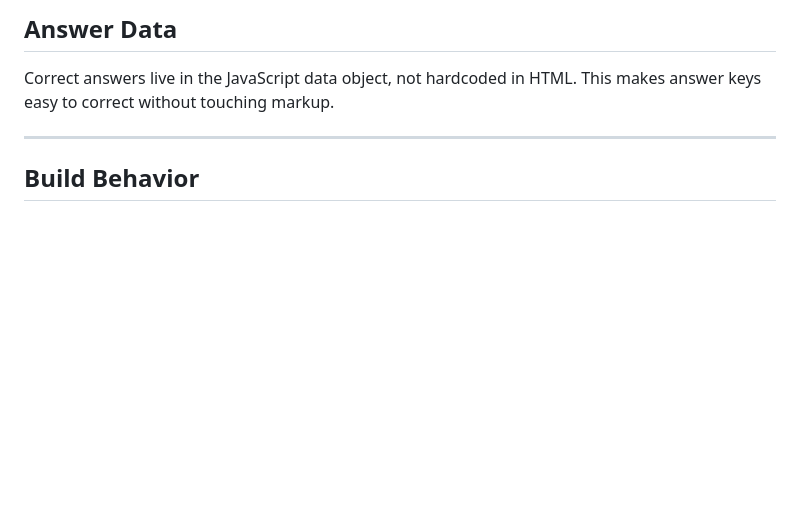
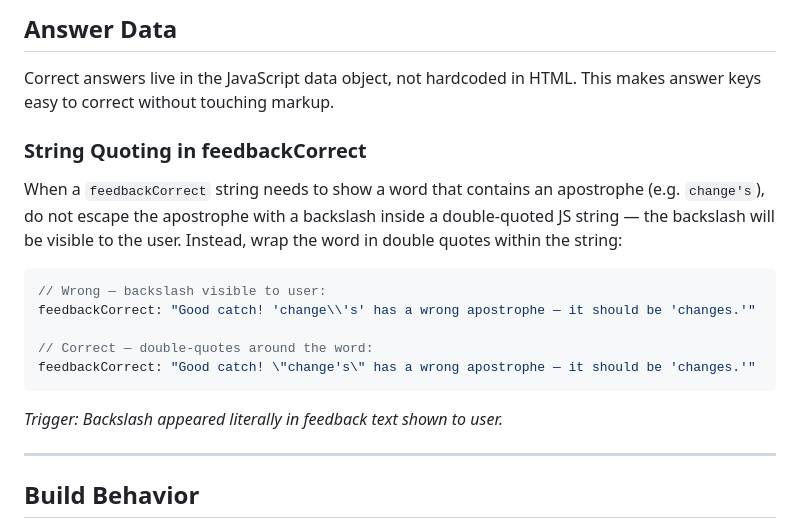
Before and after one commit to lisaguthrie/hemi-homework, a Markdown page: framework/BUILD_CONSTRAINTS.md, the part around the change. Rendered like a GitHub page; blank space fills up the shorter version.

Commit message:
Update framework/BUILD_CONSTRAINTS.md: String Quoting in feedbackCorrect

````diff
--- a/framework/BUILD_CONSTRAINTS.md
+++ b/framework/BUILD_CONSTRAINTS.md
@@ -61,6 +61,20 @@ Where `{section}` is a lowercase letter (a, b, c) or a short descriptor (e.g. `-
 
 Correct answers live in the JavaScript data object, not hardcoded in HTML. This makes answer keys easy to correct without touching markup.
 
+### String Quoting in feedbackCorrect
+
+When a `feedbackCorrect` string needs to show a word that contains an apostrophe (e.g. `change's`), do not escape the apostrophe with a backslash inside a double-quoted JS string — the backslash will be visible to the user. Instead, wrap the word in double quotes within the string:
+
+```javascript
+// Wrong — backslash visible to user:
+feedbackCorrect: "Good catch! 'change\\'s' has a wrong apostrophe — it should be 'changes.'"
+
+// Correct — double-quotes around the word:
+feedbackCorrect: "Good catch! \"change's\" has a wrong apostrophe — it should be 'changes.'"
+```
+
+*Trigger: Backslash appeared literally in feedback text shown to user.*
+
 ---
 
 ## Build Behavior
````
